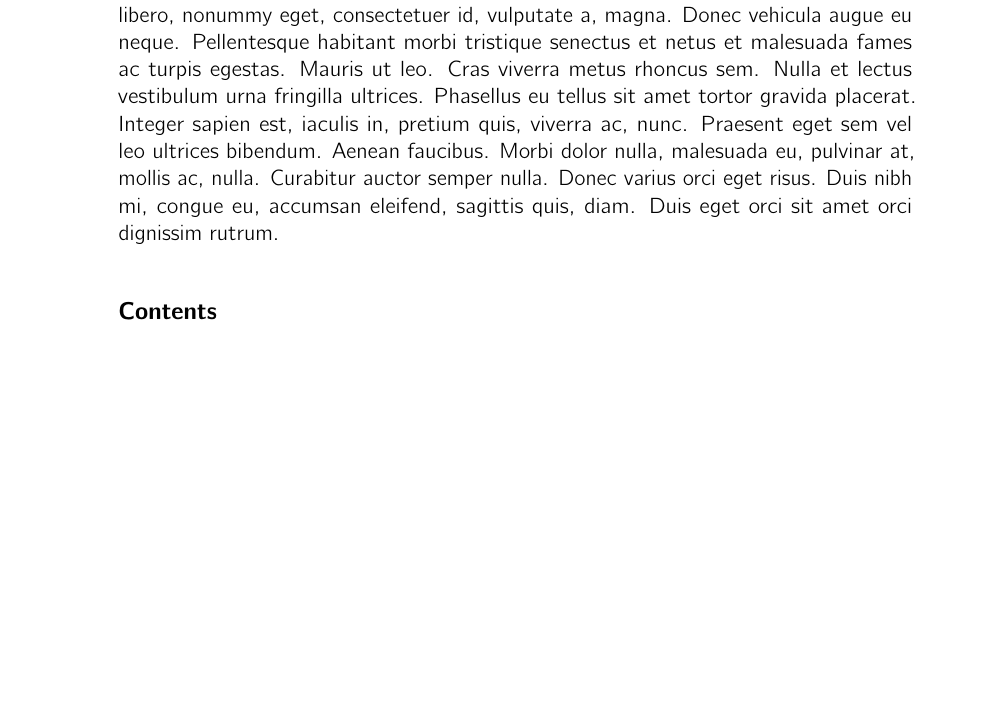
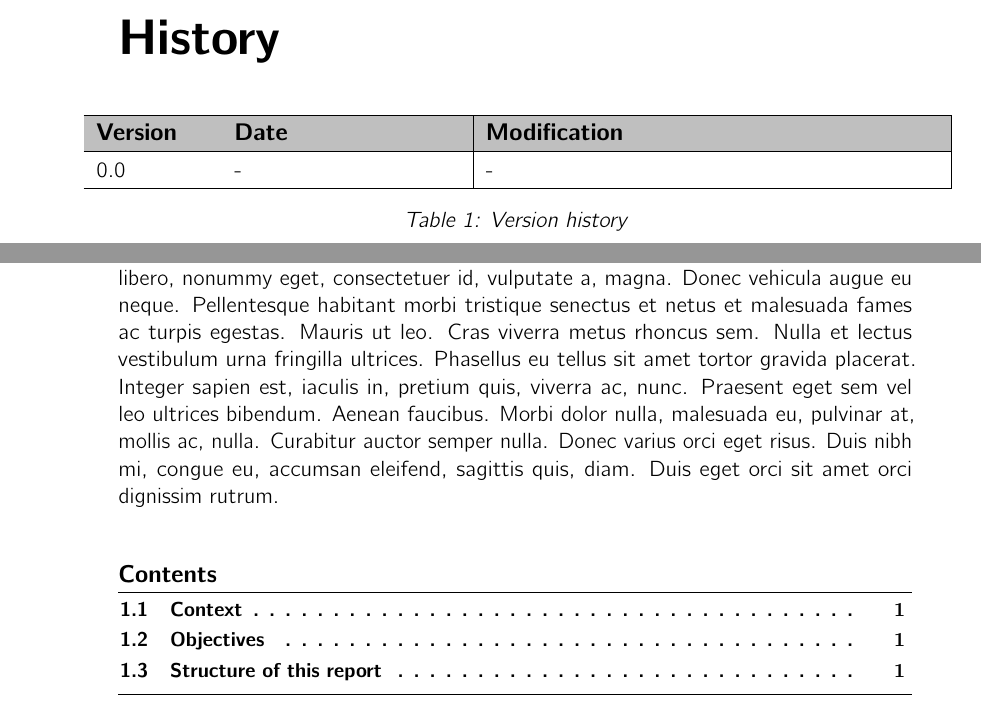
Before and after one commit to bastienvty/hesso-template-latex, a LaTeX thesis (report.tex, which reads structure/1-head/ch3_acknowledgments.tex): part of page 22 of 43 before the commit and two parts of pages 5 and 22 of 43 after it, the two joined at a grey line, cut at the place of the change, the shorter picture padded with empty space. Compiled offline with pdfLaTeX.

Commit message:
minor changes and add history table

```diff
--- a/structure/1-head/ch3_acknowledgments.tex
+++ b/structure/1-head/ch3_acknowledgments.tex
@@ -4,3 +4,22 @@
 
 % -- Your text goes here --
 \lipsum[1-2]
+
+\vspace{2cm}
+
+\chapter*{History}
+\addcontentsline{toc}{chapter}{Version history}
+
+\begin{table}[H]
+    \hspace*{-0.7cm}
+    \centering
+    \rowcolors{1}{Lavender!80!gray}{white}
+	\begin{tabular}{|L{2cm}|L{4cm}|L{8cm}|}
+		\hline
+		\rowcolor{lightgray} \textbf{\large{Version}} & \textbf{\large{Date}} & \textbf{\large{Modification}} \\
+		\hline
+	    0.0 & - & - \\
+        \hline
+	\end{tabular}
+	\caption{Version history}
+\end{table}
```
